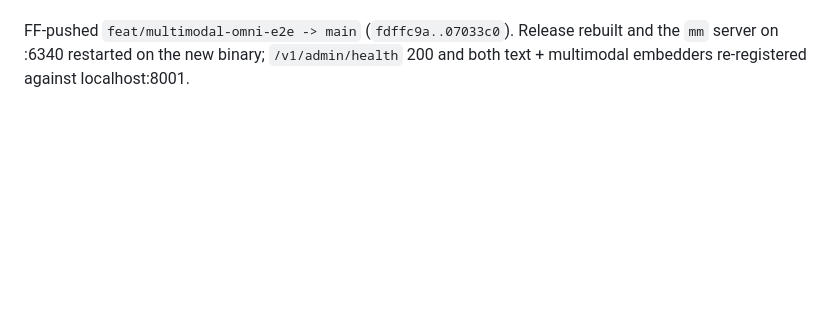
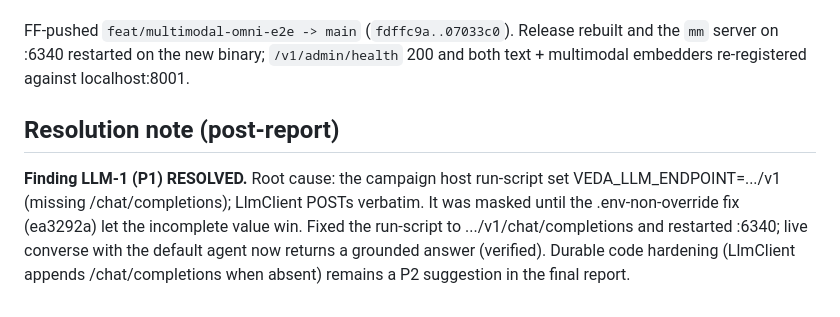
Before and after one commit to kshitij2605/Veda, a Markdown page: reports/2026-06-21-e2e-bug-findings.md, the part around the change. GitHub-like rendering; blank space fills up the shorter version.

Commit message:
docs(reports): note LLM-1 endpoint fix resolution

```diff
--- a/reports/2026-06-21-e2e-bug-findings.md
+++ b/reports/2026-06-21-e2e-bug-findings.md
@@ -285,3 +285,7 @@ one release rebuild. Verified on iitgpu11: `cargo clippy --workspace --all-targe
 Plus a `style` commit (`07033c0`): pre-existing committed `rerank.rs` failed clippy `doc_lazy_continuation` + rustfmt under Rust 1.96.0, blocking the global `--all-targets` / `fmt --check` gates; added a blank doc line and normalised formatting (not one of the four fixes, but required to make the gates pass).
 
 FF-pushed `feat/multimodal-omni-e2e -> main` (`fdffc9a..07033c0`). Release rebuilt and the `mm` server on :6340 restarted on the new binary; `/v1/admin/health` 200 and both text + multimodal embedders re-registered against localhost:8001.
+
+## Resolution note (post-report)
+
+**Finding LLM-1 (P1) RESOLVED.** Root cause: the campaign host run-script set VEDA_LLM_ENDPOINT=.../v1 (missing /chat/completions); LlmClient POSTs verbatim. It was masked until the .env-non-override fix (ea3292a) let the incomplete value win. Fixed the run-script to .../v1/chat/completions and restarted :6340; live converse with the default agent now returns a grounded answer (verified). Durable code hardening (LlmClient appends /chat/completions when absent) remains a P2 suggestion in the final report.
```
